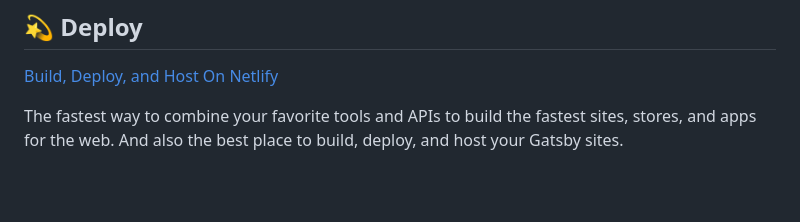
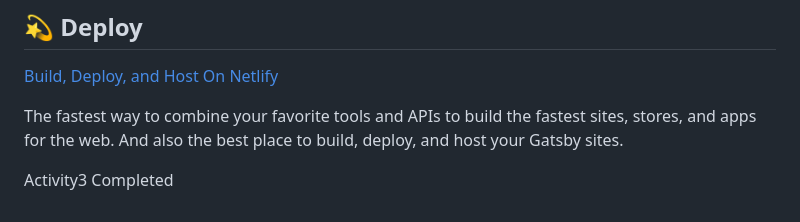
Before and after one commit to itdev164-sp2024/Valtierra-Pedro, a Markdown page: blog/README.md, the part around the change. Rendered like a GitHub page; blank space fills up the shorter version.

Commit message:
Completed Activity 3

```diff
--- a/blog/README.md
+++ b/blog/README.md
@@ -97,3 +97,5 @@ Looking for more guidance? Full documentation for Gatsby lives [on the website](
 The fastest way to combine your favorite tools and APIs to build the fastest sites, stores, and apps for the web. And also the best place to build, deploy, and host your Gatsby sites.
 
 <!-- AUTO-GENERATED-CONTENT:END -->
+
+Activity3 Completed
```
